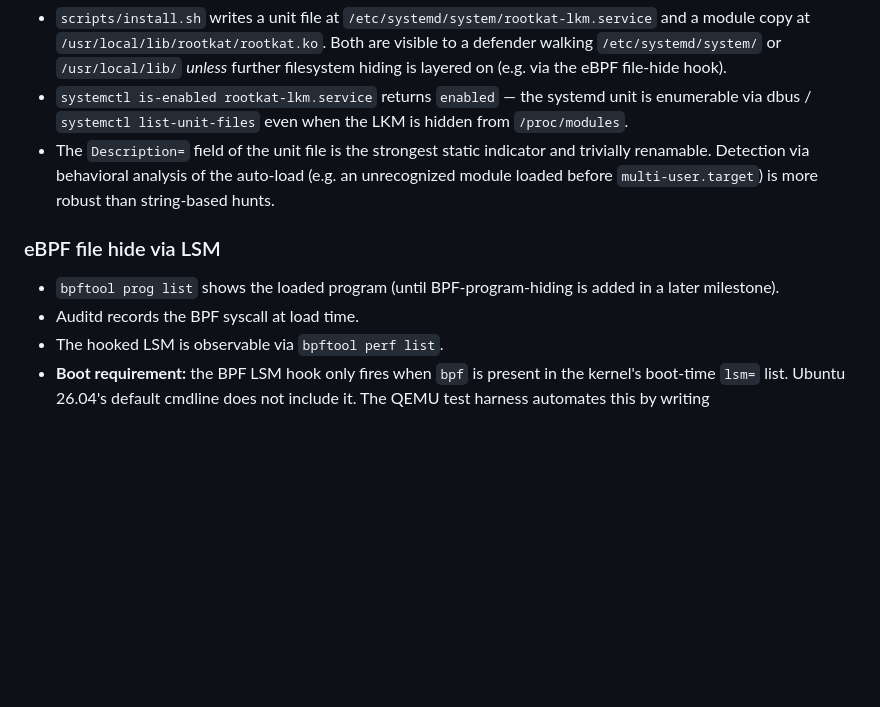
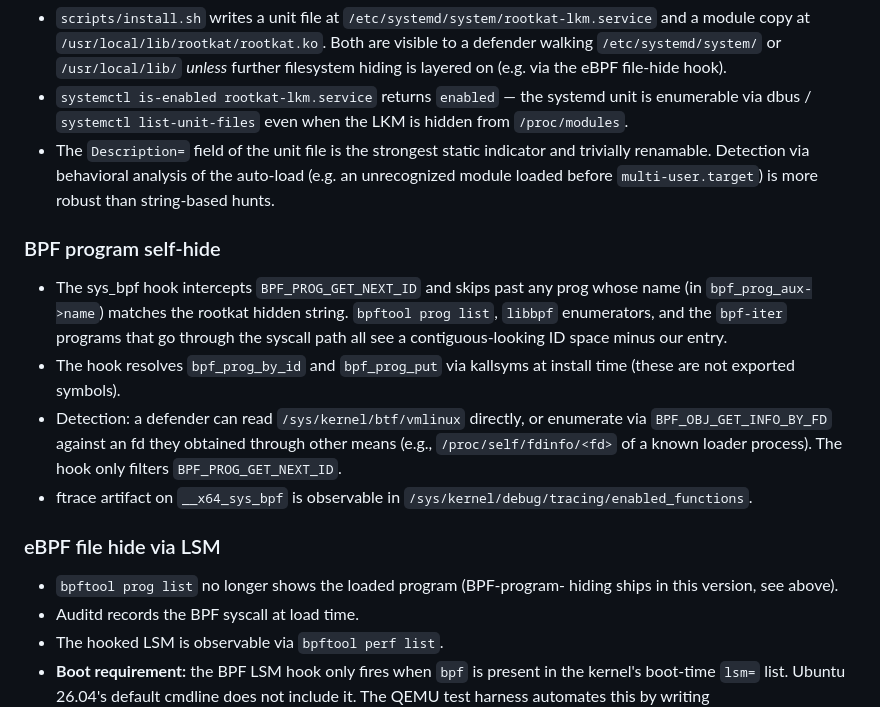
Before and after one commit to exec/rootkat, a Markdown page: docs/threat-model.md, the part around the change. Rendered like a GitHub page; blank space fills up the shorter version.

```diff
--- a/docs/threat-model.md
+++ b/docs/threat-model.md
@@ -79,10 +79,26 @@ filtering would need a separate code path.
   of the auto-load (e.g. an unrecognized module loaded before
   `multi-user.target`) is more robust than string-based hunts.
 
+### BPF program self-hide
+
+- The sys_bpf hook intercepts `BPF_PROG_GET_NEXT_ID` and skips past any
+  prog whose name (in `bpf_prog_aux->name`) matches the rootkat hidden
+  string. `bpftool prog list`, `libbpf` enumerators, and the `bpf-iter`
+  programs that go through the syscall path all see a contiguous-looking
+  ID space minus our entry.
+- The hook resolves `bpf_prog_by_id` and `bpf_prog_put` via kallsyms at
+  install time (these are not exported symbols).
+- Detection: a defender can read `/sys/kernel/btf/vmlinux` directly, or
+  enumerate via `BPF_OBJ_GET_INFO_BY_FD` against an fd they obtained
+  through other means (e.g., `/proc/self/fdinfo/<fd>` of a known loader
+  process). The hook only filters `BPF_PROG_GET_NEXT_ID`.
+- ftrace artifact on `__x64_sys_bpf` is observable in
+  `/sys/kernel/debug/tracing/enabled_functions`.
+
 ### eBPF file hide via LSM
 
-- `bpftool prog list` shows the loaded program (until BPF-program-hiding is
-  added in a later milestone).
+- `bpftool prog list` no longer shows the loaded program (BPF-program-
+  hiding ships in this version, see above).
 - Auditd records the BPF syscall at load time.
 - The hooked LSM is observable via `bpftool perf list`.
 - **Boot requirement:** the BPF LSM hook only fires when `bpf` is present in
```
Also changed, not shown: README.md (+1 -1 lines).
